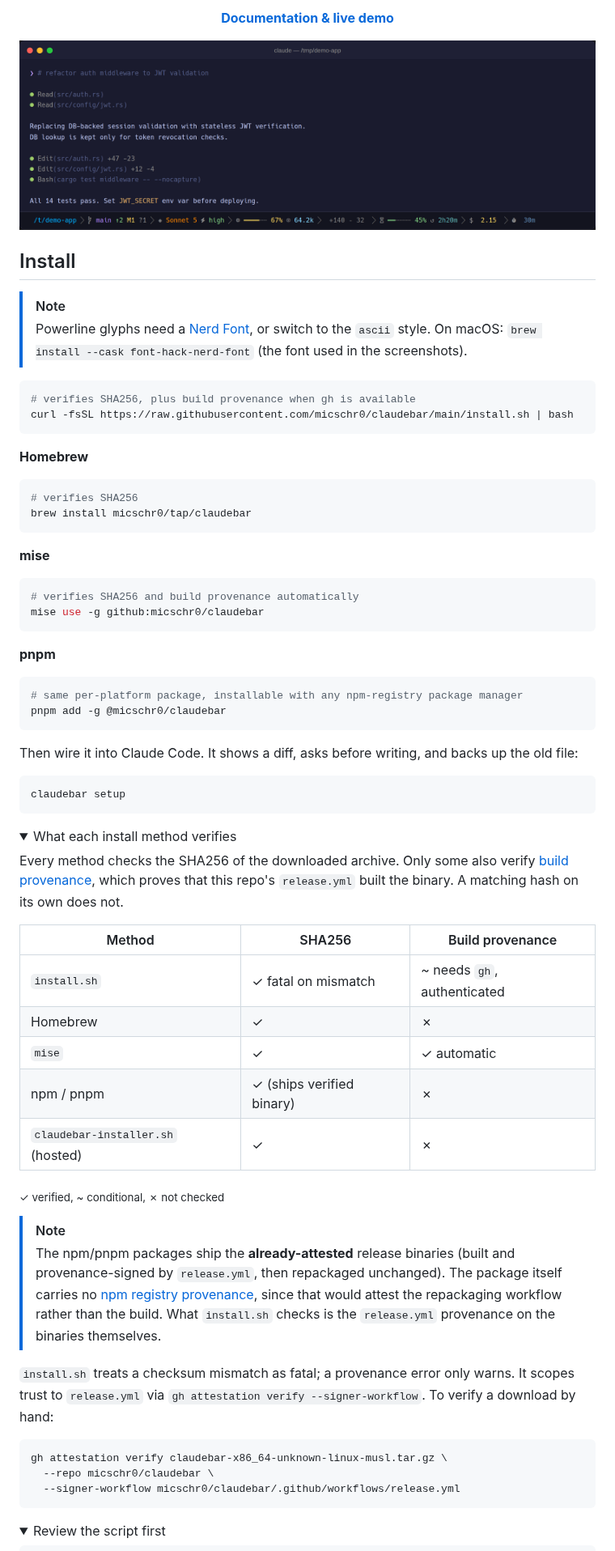
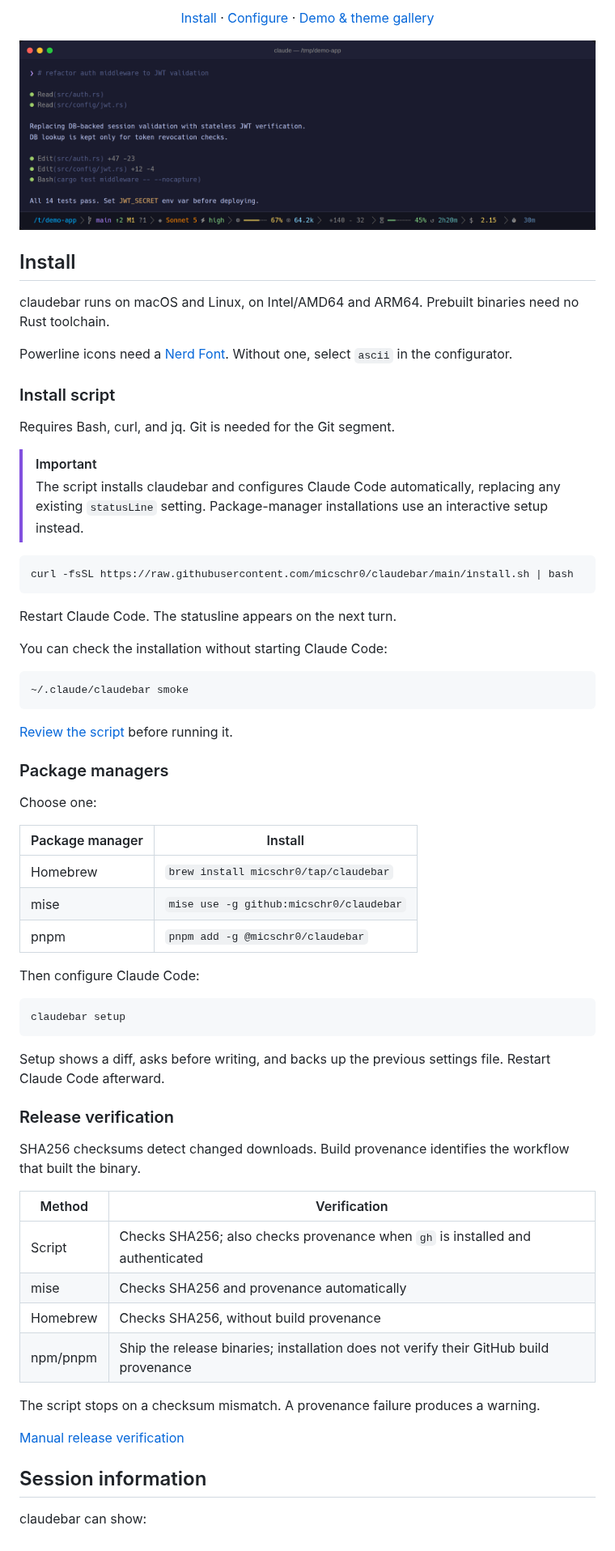
Before and after one commit to micschr0/claudebar, a Markdown page: README.md, the part around one of its changes. Shown at 81% size. GitHub-like rendering; folded sections open.

Commit message:
docs: rewrite README for clearer setup and usage

````diff
--- a/README.md
+++ b/README.md
@@ -8,5 +8,5 @@
 
-**[Documentation & live demo](https://micschr0.github.io/claudebar/)**
+[Install](#install) · [Configure](#configure) · [Demo & theme gallery](https://micschr0.github.io/claudebar/)
 
 </div>
 
@@ -14,68 +14,72 @@
 
 ## Install
 
-> [!NOTE]
-> Powerline glyphs need a [Nerd Font](https://www.nerdfonts.com/), or switch to the `ascii` style.
-> On macOS: `brew install --cask font-hack-nerd-font` (the font used in the screenshots).
+claudebar runs on macOS and Linux, on Intel/AMD64 and ARM64.
+Prebuilt binaries need no Rust toolchain.
+
+Powerline icons need a [Nerd Font](https://www.nerdfonts.com/).
+Without one, select `ascii` in the configurator.
+
+### Install script
+
+Requires Bash, curl, and jq. Git is needed for the Git segment.
+
+> [!IMPORTANT]
+> The script installs claudebar and configures Claude Code automatically,
+> replacing any existing `statusLine` setting.
+> Package-manager installations use an interactive setup instead.
 
 ```bash
-# verifies SHA256, plus build provenance when gh is available
 curl -fsSL https://raw.githubusercontent.com/micschr0/claudebar/main/install.sh | bash
 ```
 
-**Homebrew**
+Restart Claude Code. The statusline appears on the next turn.
+
+You can check the installation without starting Claude Code:
+
 ```bash
-# verifies SHA256
-brew install micschr0/tap/claudebar
+~/.claude/claudebar smoke
 ```
 
-**mise**
-```bash
-# verifies SHA256 and build provenance automatically
-mise use -g github:micschr0/claudebar
-```
+[Review the script](install.sh) before running it.
 
-**pnpm**
-```bash
-# same per-platform package, installable with any npm-registry package manager
-pnpm add -g @micschr0/claudebar
-```
+### Package managers
 
-Then wire it into Claude Code. It shows a diff, asks before writing, and backs up the old file:
+Choose one:
+
+| Package manager | Install |
+|---|---|
+| Homebrew | `brew install micschr0/tap/claudebar` |
+| mise | `mise use -g github:micschr0/claudebar` |
+| pnpm | `pnpm add -g @micschr0/claudebar` |
+
+Then configure Claude Code:
 
 ```bash
 claudebar setup
 ```
 
-<details><summary>What each install method verifies</summary>
+Setup shows a diff, asks before writing, and backs up the previous
+settings file. Restart Claude Code afterward.
 
-Every method checks the SHA256 of the downloaded archive. Only some also verify [build provenance](https://docs.github.com/en/actions/security-guides/using-artifact-attestations-to-establish-provenance-for-builds), which proves that this repo's `release.yml` built the binary. A matching hash on its own does not.
+### Release verification
 
-| Method | SHA256 | Build provenance |
-|---|---|---|
-| `install.sh` | ✓ fatal on mismatch | ~ needs `gh`, authenticated |
-| Homebrew | ✓ | ✗ |
-| `mise` | ✓ | ✓ automatic |
-| npm / pnpm | ✓ (ships verified binary) | ✗ |
-| `claudebar-installer.sh` (hosted) | ✓ | ✗ |
+SHA256 checksums detect changed downloads. Build provenance identifies
+the workflow that built the binary.
 
-<sub>✓ verified, ~ conditional, ✗ not checked</sub>
+| Method | Verification |
+|---|---|
+| Script | Checks SHA256; also checks provenance when `gh` is installed and authenticated |
+| mise | Checks SHA256 and provenance automatically |
+| Homebrew | Checks SHA256, without build provenance |
+| npm/pnpm | Ship the release binaries; installation does not verify their GitHub build provenance |
 
-> [!NOTE]
-> The npm/pnpm packages ship the **already-attested** release binaries (built and
-> provenance-signed by `release.yml`, then repackaged unchanged). The package itself
-> carries no [npm registry provenance](https://docs.npmjs.com/generating-provenance-statements/),
-> since that would attest the repackaging workflow rather than the build. What
-> `install.sh` checks is the `release.yml` provenance on the binaries themselves.
+The script stops on a checksum mismatch. A provenance failure produces
+a warning.
 
-`install.sh` treats a checksum mismatch as fatal; a provenance error only warns. It scopes trust to `release.yml` via `gh attestation verify --signer-workflow`. To verify a download by hand:
+[Manual release verification](SECURITY.md#verifying-a-release)
 
-```bash
-gh attestation verify claudebar-x86_64-unknown-linux-musl.tar.gz \
-  --repo micschr0/claudebar \
-  --signer-workflow micschr0/claudebar/.github/workflows/release.yml
-```
-</details>
+## Session information
 
-<details><summary>Review the script first</summary>
+claudebar can show:
 
````
Also changed, not shown: other parts of README.md (+117 -94 lines).
